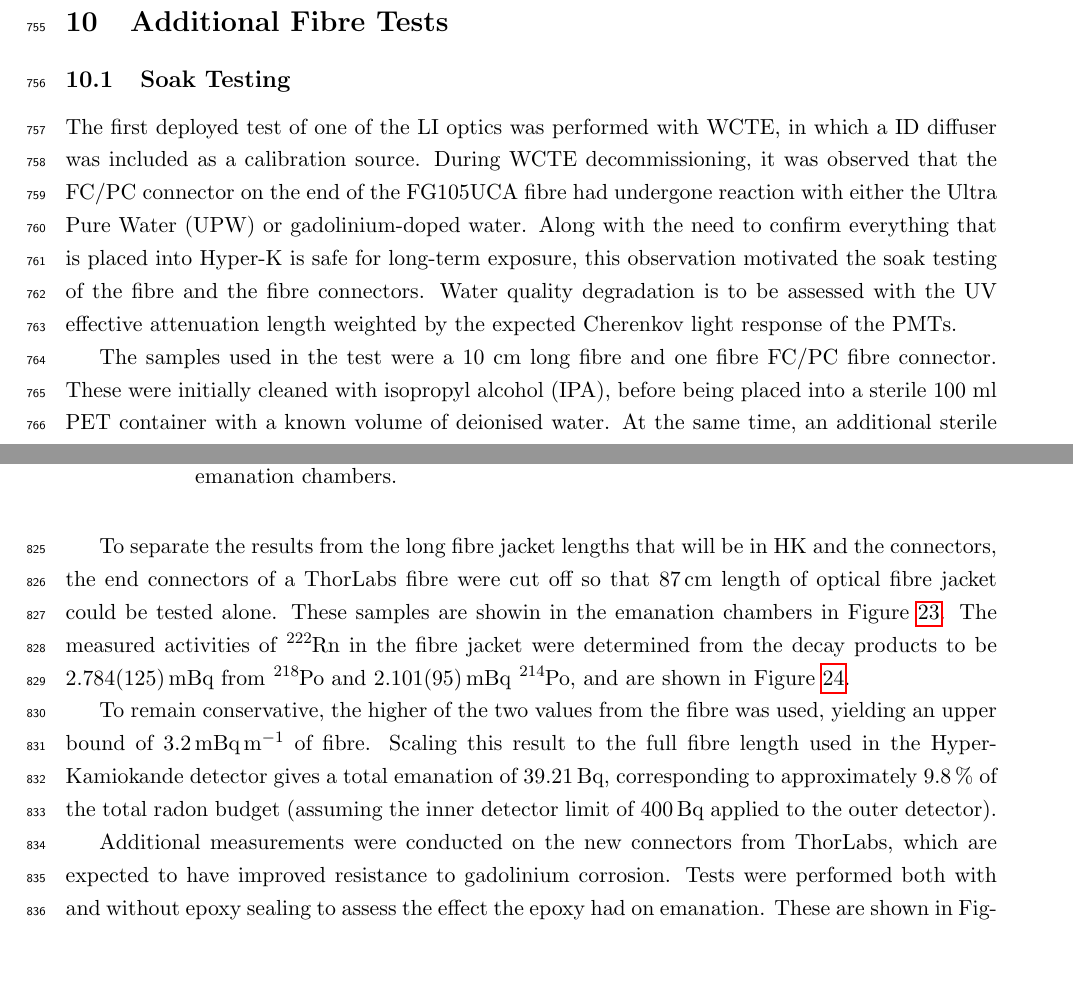
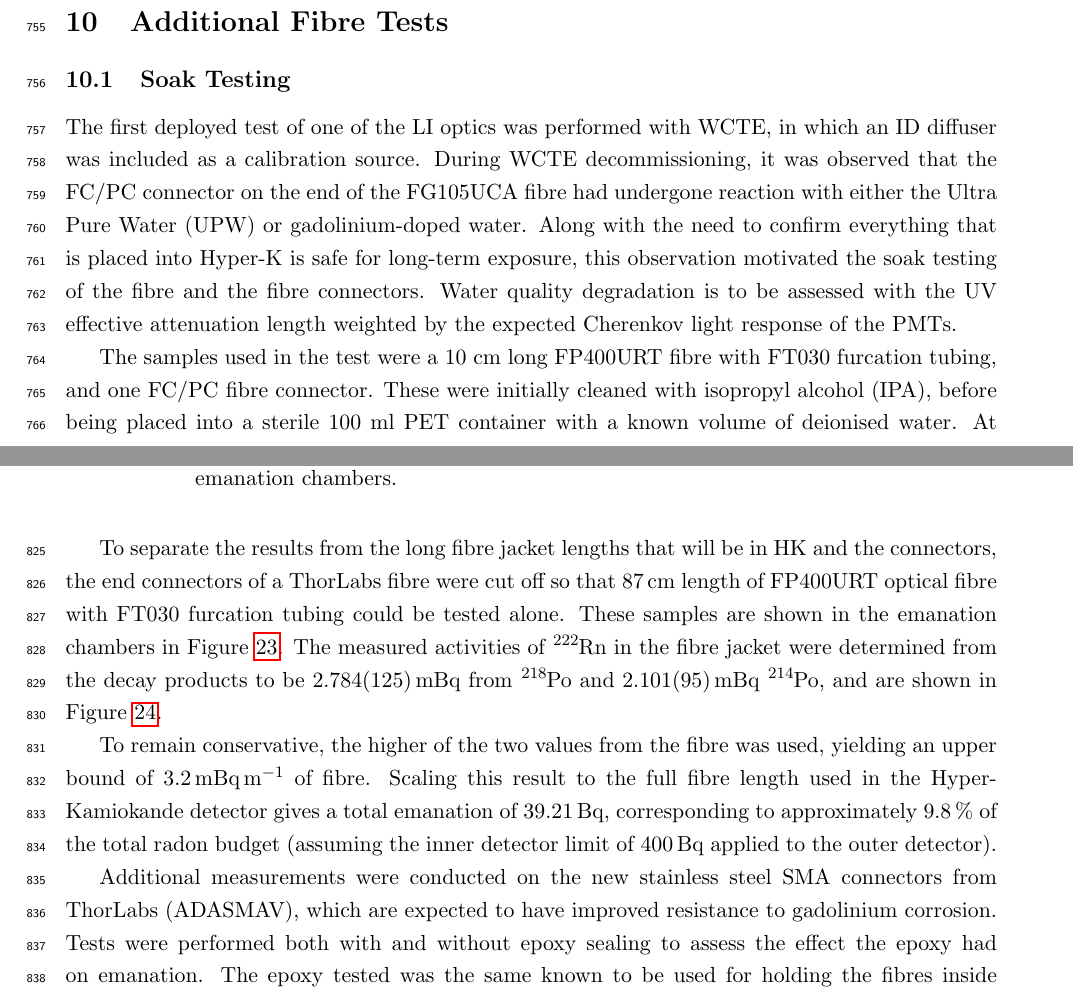
Before and after one commit to SJenkins0/HKFibreTN, a LaTeX document (HKLIFibreTN.tex): two parts of pages 29 and 32 of 68, joined at a grey line, cut so that both start at the same text, the shorter picture padded with empty space. Compiled offline with pdfLaTeX.

Commit message:
Add fibre and connector specifications

```diff
--- a/HKLIFibreTN.tex
+++ b/HKLIFibreTN.tex
@@ -712,11 +712,11 @@ A screenshot of the oscilloscope display is given in \cref{fig:noPulseTest}. The
 
 \subsection{Soak Testing}\label{sec:tests:sub:soak}
 
-The first deployed test of one of the LI optics was performed with WCTE, in which a ID diffuser was included as a calibration source. During WCTE decommissioning, it was observed that the FC/PC connector on the end of the FG105UCA fibre had undergone reaction with either the Ultra Pure Water (UPW) or gadolinium-doped water. Along with the need to confirm everything that is placed into Hyper-K is safe for long-term exposure, this observation motivated the soak testing of the fibre and the fibre connectors. Water quality degradation is to be assessed with the UV effective attenuation length weighted by the expected Cherenkov light response of the PMTs.
-
-The samples used in the test were a 10~cm long fibre and one fibre FC/PC fibre connector. These were initially cleaned with isopropyl alcohol (IPA), before being  placed into a sterile 100~ml PET container with a known volume of deionised water. At the same time, an additional sterile PET container was filled with a control sample of water from the same source. The containers were be immediately sealed, labelled, and placed into a dark constant environment chamber set at $14^\circ$C. The procedure above was be repeated for another sample of the same material in a solution of 0.2\% Gd$_2$(SO$_4$)$_3\cdot$8H$_2$O in deionised water.
-
-The standard procedure applied for \hk material soak test is to leave the sample to soak undisturbed for 90 days. This period was estimated conservatively to be the period of water turnover in the \hk water tank. However, given the long lead time for purchase and delivery of the fibre, it was decided to perform a first measurement of the water properties after one month of soaking, before returning the samples to the containers for the remainder of the time.
+The first deployed test of one of the LI optics was performed with WCTE, in which an ID diffuser was included as a calibration source. During WCTE decommissioning, it was observed that the FC/PC connector on the end of the FG105UCA fibre had undergone reaction with either the Ultra Pure Water (UPW) or gadolinium-doped water. Along with the need to confirm everything that is placed into Hyper-K is safe for long-term exposure, this observation motivated the soak testing of the fibre and the fibre connectors. Water quality degradation is to be assessed with the UV effective attenuation length weighted by the expected Cherenkov light response of the PMTs.
+
+The samples used in the test were a 10~cm long FP400URT fibre with FT030 furcation tubing, and one FC/PC fibre connector. These were initially cleaned with isopropyl alcohol (IPA), before being  placed into a sterile 100~ml PET container with a known volume of deionised water. At the same time, an additional sterile PET container was filled with a control sample of water from the same source. The containers were immediately sealed, labelled, and placed in a dark constant environment chamber set at $14^\circ$C. The procedure above was repeated for another sample of the same material in a solution of 0.2\% Gd$_2$(SO$_4$)$_3\cdot$8H$_2$O in deionised water.
+
+The standard procedure applied for \hk material soak testing is to leave the sample to soak undisturbed for 90 days. This period was estimated conservatively to be the period of water turnover in the \hk water tank. However, given the long lead time for purchase and delivery of the fibre, it was decided to perform a first measurement of the water properties after one month of soaking, before returning the samples to the containers for the remainder of the time.
 
 After soaking, the percent transmission of water from each sample container is measured as a function of wavelength using a sensitive UV-VIS spectrophotometer. Particular wavelengths of concern are those in the UV range, where the PMT response and Cherenkov spectrum are maximised. The overall effective attenuation length of the sample is the weighted average of attenuation lengths at different wavelengths. Different wavelength light interacts differently with water, WLS plates, and the PMT photocathode. The overall effective attenuation length is then:
 \begin{equation}
@@ -795,8 +795,8 @@ Activities of both \ce{^{218}Po} and \ce{^{214}Po} were measured for each sample
 
 %
 To separate the results from the long fibre jacket lengths that will be in HK and the connectors, the end connectors of a ThorLabs fibre were cut off so that
- \SI{87}{\centi\meter} length of optical fibre jacket could be tested alone. These samples are showin in the emanation chambers in \cref{fig:boulbe_radon_photos}.
-The measured activities of \ce{^{222}Rn} in the fibre jacket were determined from the decay products to be \SI{2.784 \pm 0.125}{\milli\becquerel}  from \ce{^{218}Po} and \SI{2.101 \pm 0.095}{\milli\becquerel} \ce{^{214}Po}, and are shown in \cref{fig:boulby_rad25064}.
+ \SI{87}{\centi\meter} length of FP400URT optical fibre with FT030 furcation tubing could be tested alone. These samples are shown in the emanation chambers in \cref{fig:boulbe_radon_photos}.
+The measured activities of \ce{^{222}Rn} in the fibre jacket were determined from the decay products to be \SI{2.784 \pm 0.125}{\milli\becquerel} from \ce{^{218}Po} and \SI{2.101 \pm 0.095}{\milli\becquerel} \ce{^{214}Po}, and are shown in \cref{fig:boulby_rad25064}.
 
 \begin{figure}
     \centering
@@ -818,7 +818,7 @@ Scaling this result to the full fibre length used in the Hyper-Kamiokande detect
     \label{fig:boulby_rad25064}
 \end{figure}
 
-Additional measurements were conducted on the new connectors from ThorLabs, which are expected to have improved resistance to gadolinium corrosion. Tests were performed both with and without epoxy sealing to assess the effect the epoxy had on emanation. These are shown in \cref{fig:boulby_rad25064conn}. Taking the highest conservative measurement in each case resulted in \SI{1.031 \pm 0.110}{\milli\becquerel\per\connector} for the connector without epoxy, and \SI{0.813 \pm 0.049}{\milli\becquerel\per connector} for the connector with epoxy.
+Additional measurements were conducted on the new stainless steel SMA connectors from ThorLabs (ADASMAV), which are expected to have improved resistance to gadolinium corrosion. Tests were performed both with and without epoxy sealing to assess the effect the epoxy had on emanation. The epoxy tested was the same known to be used for holding the fibres inside the fibre end connectors, Thorlabs 353NDPK. These are shown in \cref{fig:boulby_rad25064conn}. Taking the highest conservative measurement in each case resulted in \SI{1.031 \pm 0.110}{\milli\becquerel\per\connector} for the connector without epoxy, and \SI{0.813 \pm 0.049}{\milli\becquerel\per connector} for the connector with epoxy.
 %
 For 150 connectors, this corresponds to a total emanation of approximately \SI{154}{\milli\becquerel} (\SI{0.04}{\percent} of the total radon budget).
 
```
Also changed, not shown: HKLIFibreTN.tex (2 more changed lines).
